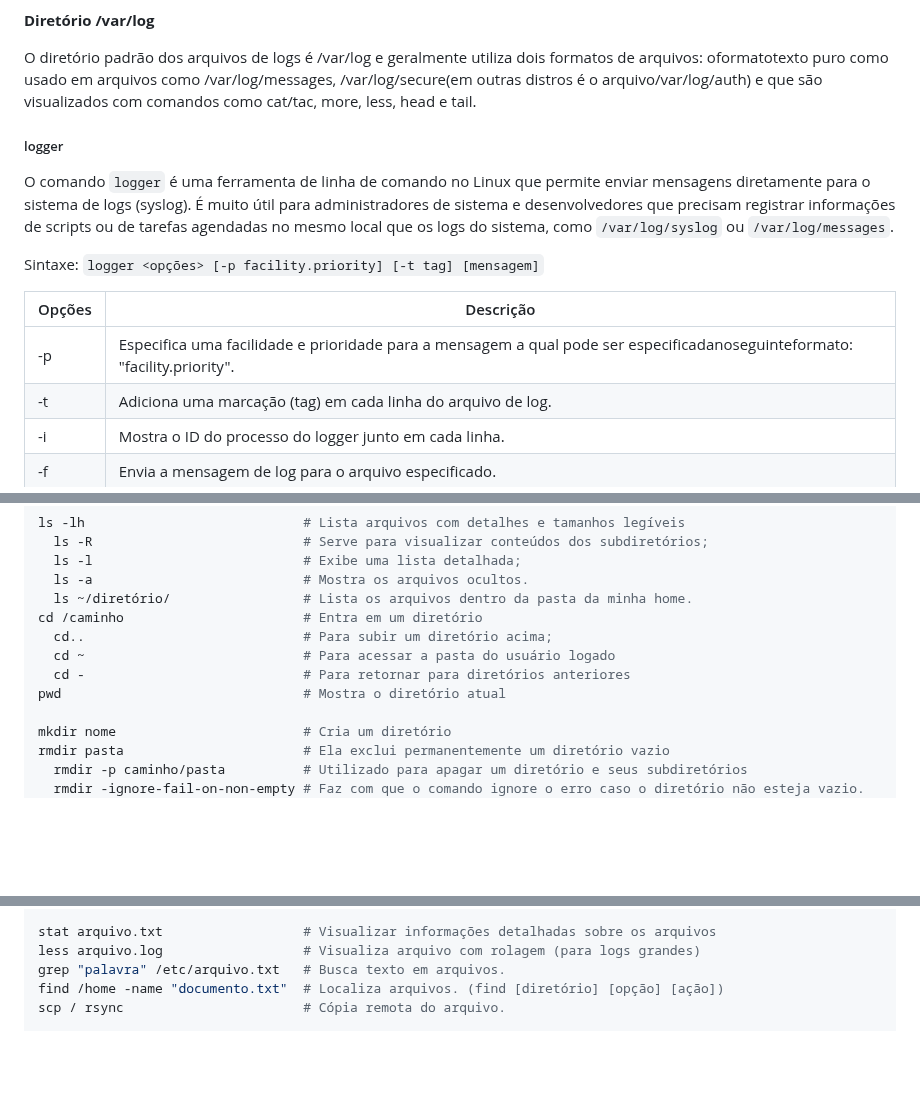
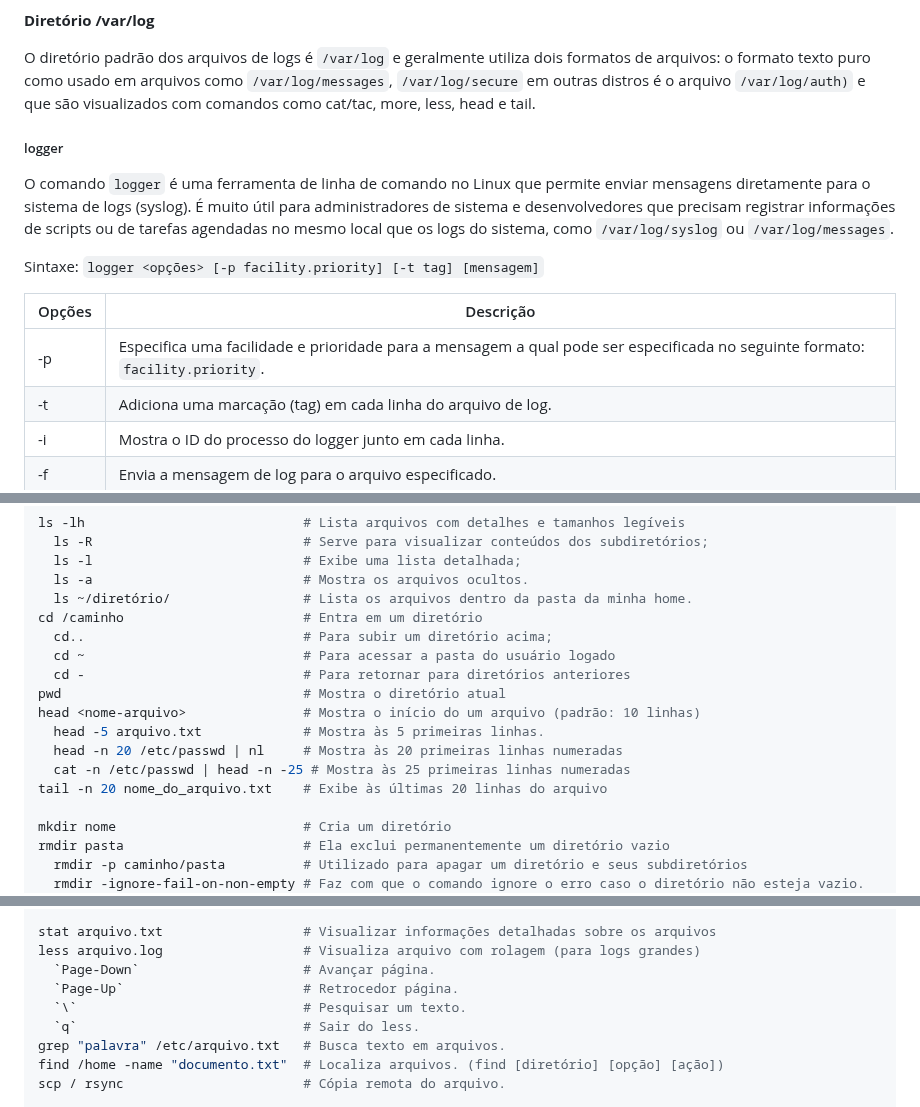
Before and after one commit to Mateus-Alencar/devops-notebook, a Markdown page: Comands_linux_server.md, 3 parts joined by grey strips. Drawn GitHub-style; blank space fills up the shorter version.

Commit message:
Atualização do arquivo comandos_linux.md

```diff
--- a/Comands_linux_server.md
+++ b/Comands_linux_server.md
@@ -276,7 +277,7 @@ O diretório `/proc` é um diretório criado pelo kernel na memória do computad
 
 **Diretório /var/log**
 
-O diretório padrão dos arquivos de logs é /var/log e geralmente utiliza dois formatos de arquivos: oformatotexto puro como usado em arquivos como /var/log/messages, /var/log/secure(em outras distros é o arquivo/var/log/auth) e que são visualizados com comandos como cat/tac, more, less, head e tail.
+O diretório padrão dos arquivos de logs é `/var/log` e geralmente utiliza dois formatos de arquivos: o formato texto puro como usado em arquivos como `/var/log/messages`, `/var/log/secure` em outras distros é o arquivo `/var/log/auth)` e que são visualizados com comandos como cat/tac, more, less, head e tail.
 
 ##### logger
 O comando `logger` é uma ferramenta de linha de comando no Linux que permite enviar mensagens diretamente para o sistema de logs (syslog). É muito útil para administradores de sistema e desenvolvedores que precisam registrar informações de scripts ou de tarefas agendadas no mesmo local que os logs do sistema, como `/var/log/syslog` ou `/var/log/messages`.
@@ -285,7 +286,7 @@ Sintaxe: `logger <opções> [-p facility.priority] [-t tag] [mensagem]`
 
 | Opções | Descrição |
 | ------ | --------- |
-| -p | Especifica uma facilidade e prioridade para a mensagem a qual pode ser especificadanoseguinteformato: "facility.priority". |
+| -p | Especifica uma facilidade e prioridade para a mensagem a qual pode ser especificada no seguinte formato: `facility.priority`. |
 | -t | Adiciona uma marcação (tag) em cada linha do arquivo de log. |
 | -i | Mostra o ID do processo do logger junto em cada linha. |
 | -f | Envia a mensagem de log para o arquivo especificado. |
@@ -550,6 +551,11 @@ cd /caminho                       # Entra em um diretório
   cd ~                            # Para acessar a pasta do usuário logado
   cd -                            # Para retornar para diretórios anteriores
 pwd                               # Mostra o diretório atual
+head <nome-arquivo>               # Mostra o início do um arquivo (padrão: 10 linhas)
+  head -5 arquivo.txt             # Mostra às 5 primeiras linhas.
+  head -n 20 /etc/passwd | nl     # Mostra às 20 primeiras linhas numeradas
+  cat -n /etc/passwd | head -n -25 # Mostra às 25 primeiras linhas numeradas
+tail -n 20 nome_do_arquivo.txt    # Exibe às últimas 20 linhas do arquivo
 
 mkdir nome                        # Cria um diretório
 rmdir pasta                       # Ela exclui permanentemente um diretório vazio
@@ -576,6 +582,10 @@ zcat arquivo.gz                   # Serve para visualizar o conteúdo de um arqu
 
 stat arquivo.txt                  # Visualizar informações detalhadas sobre os arquivos
 less arquivo.log                  # Visualiza arquivo com rolagem (para logs grandes)
+  `Page-Down`                     # Avançar página.
+  `Page-Up`                       # Retrocedor página.
+  `\`                             # Pesquisar um texto.
+  `q`                             # Sair do less.
 grep "palavra" /etc/arquivo.txt   # Busca texto em arquivos.
 find /home -name "documento.txt"  # Localiza arquivos. (find [diretório] [opção] [ação])
 scp / rsync                       # Cópia remota do arquivo.
```
Also changed, not shown: other parts of Comands_linux_server.md (+1 -0 lines).
